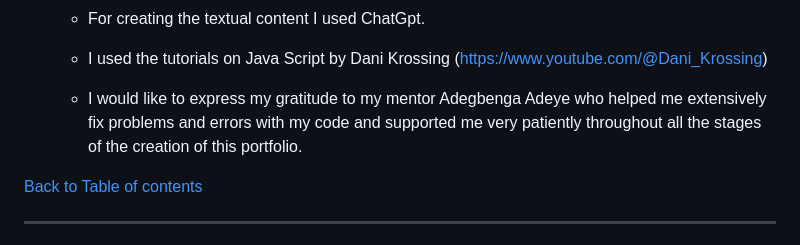
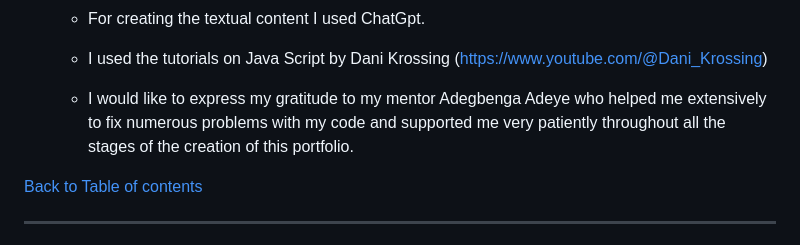
Before and after one commit to doramagnoni/plantcareQuiz, a Markdown page: README.md, the part around the change. Rendered like a GitHub page.

Commit message:
Update README.md
some minor content changes

```diff
--- a/README.md
+++ b/README.md
@@ -232,7 +232,7 @@ ___
 
     * I used the tutorials on Java Script by Dani Krossing (https://www.youtube.com/@Dani_Krossing)
 
-    * I would like to express my gratitude to my mentor Adegbenga Adeye who helped me extensively fix problems and errors with my code and supported me very patiently throughout all the stages of the creation of this portfolio.
+    * I would like to express my gratitude to my mentor Adegbenga Adeye who helped me extensively to fix numerous problems with my code and supported me very patiently throughout all the stages of the creation of this portfolio.
 
 
 [Back to Table of contents](#table-of-contents)
```
